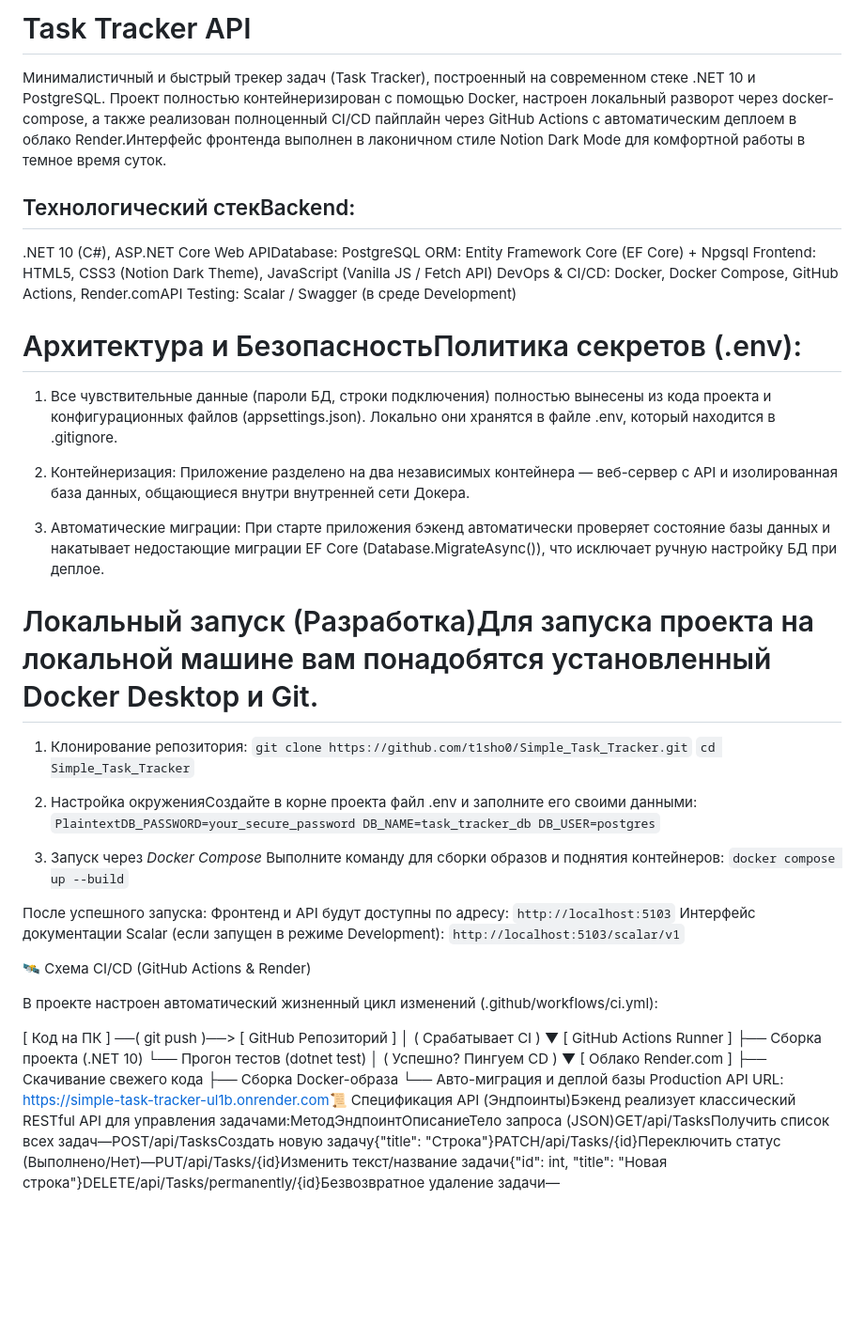
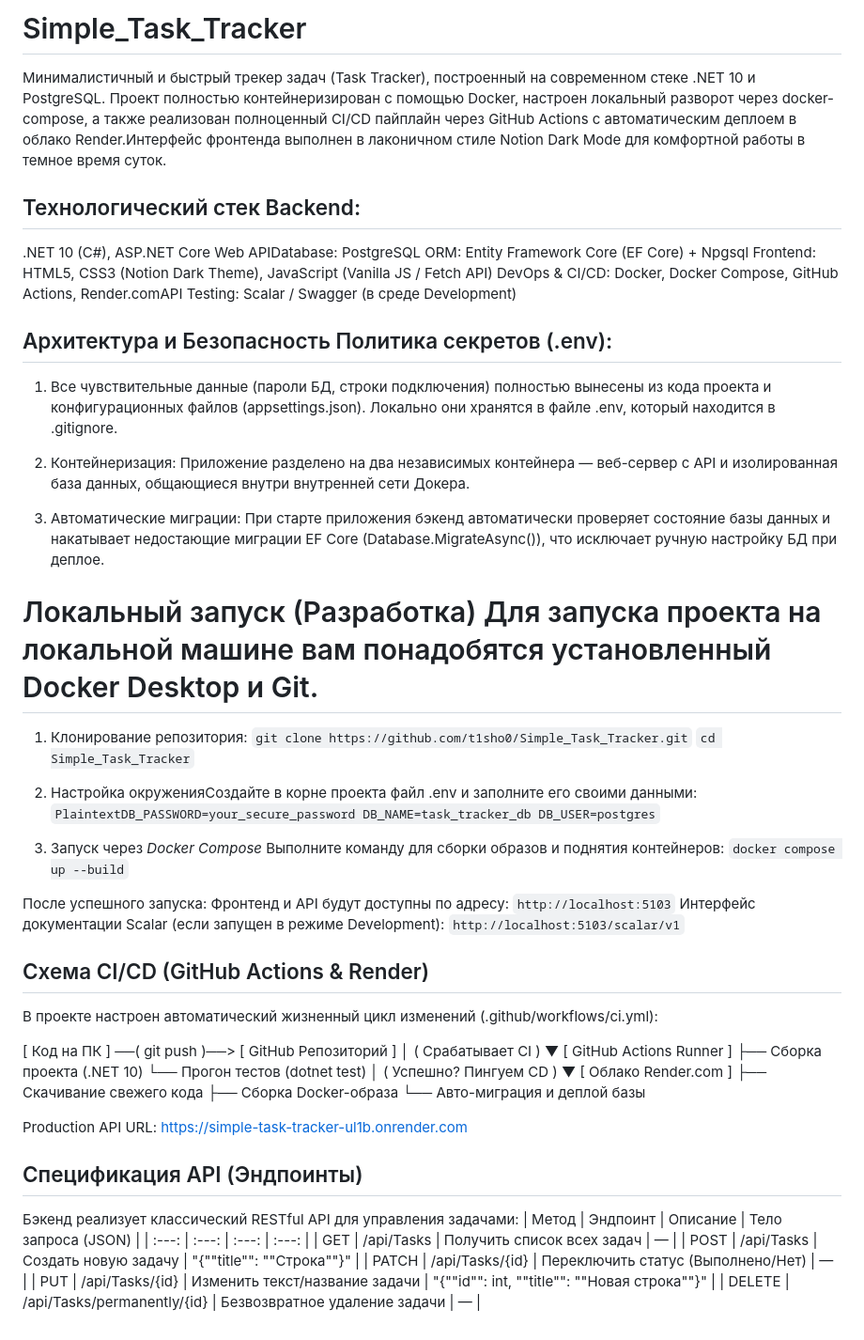
Before and after one commit to t1sho0/Simple_Task_Tracker, a Markdown page: README.md, the part around the change. Shown at 94% size. Rendered like a GitHub page; blank space fills up the shorter version.

Commit message:
Update Readme on with more info

```diff
--- a/README.md
+++ b/README.md
@@ -1,8 +1,8 @@
-# Task Tracker API
+# Simple_Task_Tracker
 
 Минималистичный и быстрый трекер задач (Task Tracker), построенный на современном стеке .NET 10 и PostgreSQL. Проект полностью контейнеризирован с помощью Docker, настроен локальный разворот через docker-compose, а также реализован полноценный CI/CD пайплайн через GitHub Actions с автоматическим деплоем в облако Render.Интерфейс фронтенда выполнен в лаконичном стиле Notion Dark Mode для комфортной работы в темное время суток.
 
-## Технологический стекBackend:
+## Технологический стек Backend:
   .NET 10 (C#),
   ASP.NET Core Web
   APIDatabase: PostgreSQL
@@ -14,7 +14,7 @@
     Render.comAPI
   Testing: Scalar / Swagger (в среде Development)
 
-# Архитектура и БезопасностьПолитика секретов (.env):
+## Архитектура и Безопасность Политика секретов (.env):
 
 1. Все чувствительные данные (пароли БД, строки подключения) полностью вынесены из кода проекта и конфигурационных файлов (appsettings.json).
 Локально они хранятся в файле .env, который находится в .gitignore.
@@ -23,7 +23,7 @@
 
 3. Автоматические миграции: При старте приложения бэкенд автоматически проверяет состояние базы данных и накатывает недостающие миграции EF Core (Database.MigrateAsync()), что исключает ручную настройку БД при деплое.
 
-# Локальный запуск (Разработка)Для запуска проекта на локальной машине вам понадобятся установленный Docker Desktop и Git.
+# Локальный запуск (Разработка) Для запуска проекта на локальной машине вам понадобятся установленный Docker Desktop и Git.
 1. Клонирование репозитория:
     `git clone https://github.com/t1sho0/Simple_Task_Tracker.git`
     `cd Simple_Task_Tracker`
@@ -40,7 +40,7 @@
   Фронтенд и API будут доступны по адресу: `http://localhost:5103`
   Интерфейс документации Scalar (если запущен в режиме Development): `http://localhost:5103/scalar/v1`
 
-🛰️ Схема CI/CD (GitHub Actions & Render)
+## Схема CI/CD (GitHub Actions & Render)
 
 В проекте настроен автоматический жизненный цикл изменений (.github/workflows/ci.yml):
 
@@ -58,4 +58,16 @@
                         ├── Скачивание свежего кода
                         ├── Сборка Docker-образа
                         └── Авто-миграция и деплой базы
-Production API URL: https://simple-task-tracker-ul1b.onrender.com📜 Спецификация API (Эндпоинты)Бэкенд реализует классический RESTful API для управления задачами:МетодЭндпоинтОписаниеТело запроса (JSON)GET/api/TasksПолучить список всех задач—POST/api/TasksСоздать новую задачу{"title": "Строка"}PATCH/api/Tasks/{id}Переключить статус (Выполнено/Нет)—PUT/api/Tasks/{id}Изменить текст/название задачи{"id": int, "title": "Новая строка"}DELETE/api/Tasks/permanently/{id}Безвозвратное удаление задачи—
+
+
+Production API URL: https://simple-task-tracker-ul1b.onrender.com
+## Спецификация API (Эндпоинты)
+
+Бэкенд реализует классический RESTful API для управления задачами:
+| Метод  | Эндпоинт                    | Описание                           | Тело запроса (JSON)                          |
+| :---:  | :---:                       | :---:                              | :---:                                        |
+| GET    | /api/Tasks                  | Получить список всех задач         | —                                            |
+| POST   | /api/Tasks                  | Создать новую задачу               | "{""title"": ""Строка""}"                    |
+| PATCH  | /api/Tasks/{id}             | Переключить статус (Выполнено/Нет) | —                                            |
+| PUT    | /api/Tasks/{id}             | Изменить текст/название задачи     | "{""id"": int, ""title"": ""Новая строка""}" |
+| DELETE | /api/Tasks/permanently/{id} | Безвозвратное удаление задачи      | —                                            |
```
